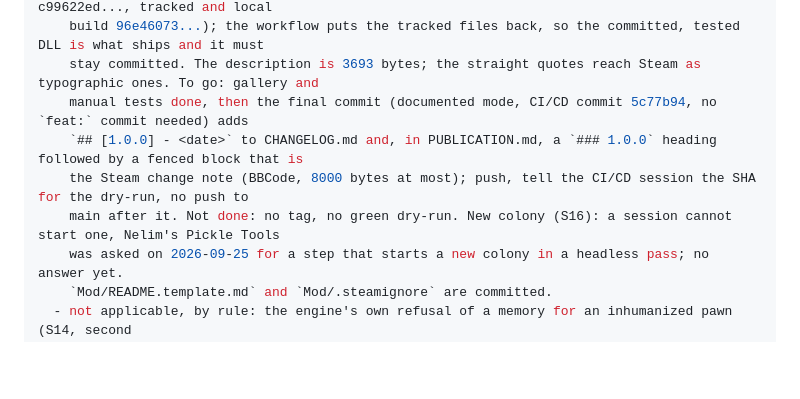
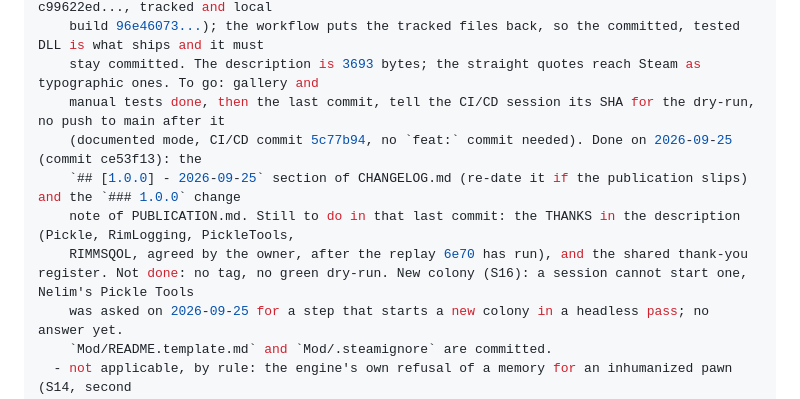
Before and after one commit to vbardales/Rimworld-Many-Happy-Returns, a Markdown page: STATUS.md, the part around the change. Drawn GitHub-style; blank space fills up the shorter version.

Commit message:
ManyHappyReturns: STATUS records what the last publication commit still needs
Co-Authored-By: Claude Sonnet 5 <noreply@anthropic.com>

```diff
--- a/STATUS.md
+++ b/STATUS.md
@@ -48,10 +48,11 @@ remaining:
     `feat:`/`fix:` commit yet. The runner's DLL differs from the tracked one (runner c99622ed..., tracked and local
     build 96e46073...); the workflow puts the tracked files back, so the committed, tested DLL is what ships and it must
     stay committed. The description is 3693 bytes; the straight quotes reach Steam as typographic ones. To go: gallery and
-    manual tests done, then the final commit (documented mode, CI/CD commit 5c77b94, no `feat:` commit needed) adds
-    `## [1.0.0] - <date>` to CHANGELOG.md and, in PUBLICATION.md, a `### 1.0.0` heading followed by a fenced block that is
-    the Steam change note (BBCode, 8000 bytes at most); push, tell the CI/CD session the SHA for the dry-run, no push to
-    main after it. Not done: no tag, no green dry-run. New colony (S16): a session cannot start one, Nelim's Pickle Tools
+    manual tests done, then the last commit, tell the CI/CD session its SHA for the dry-run, no push to main after it
+    (documented mode, CI/CD commit 5c77b94, no `feat:` commit needed). Done on 2026-09-25 (commit ce53f13): the
+    `## [1.0.0] - 2026-09-25` section of CHANGELOG.md (re-date it if the publication slips) and the `### 1.0.0` change
+    note of PUBLICATION.md. Still to do in that last commit: the THANKS in the description (Pickle, RimLogging, PickleTools,
+    RIMMSQOL, agreed by the owner, after the replay 6e70 has run), and the shared thank-you register. Not done: no tag, no green dry-run. New colony (S16): a session cannot start one, Nelim's Pickle Tools
     was asked on 2026-09-25 for a step that starts a new colony in a headless pass; no answer yet.
     `Mod/README.template.md` and `Mod/.steamignore` are committed.
   - not applicable, by rule: the engine's own refusal of a memory for an inhumanized pawn (S14, second
```
